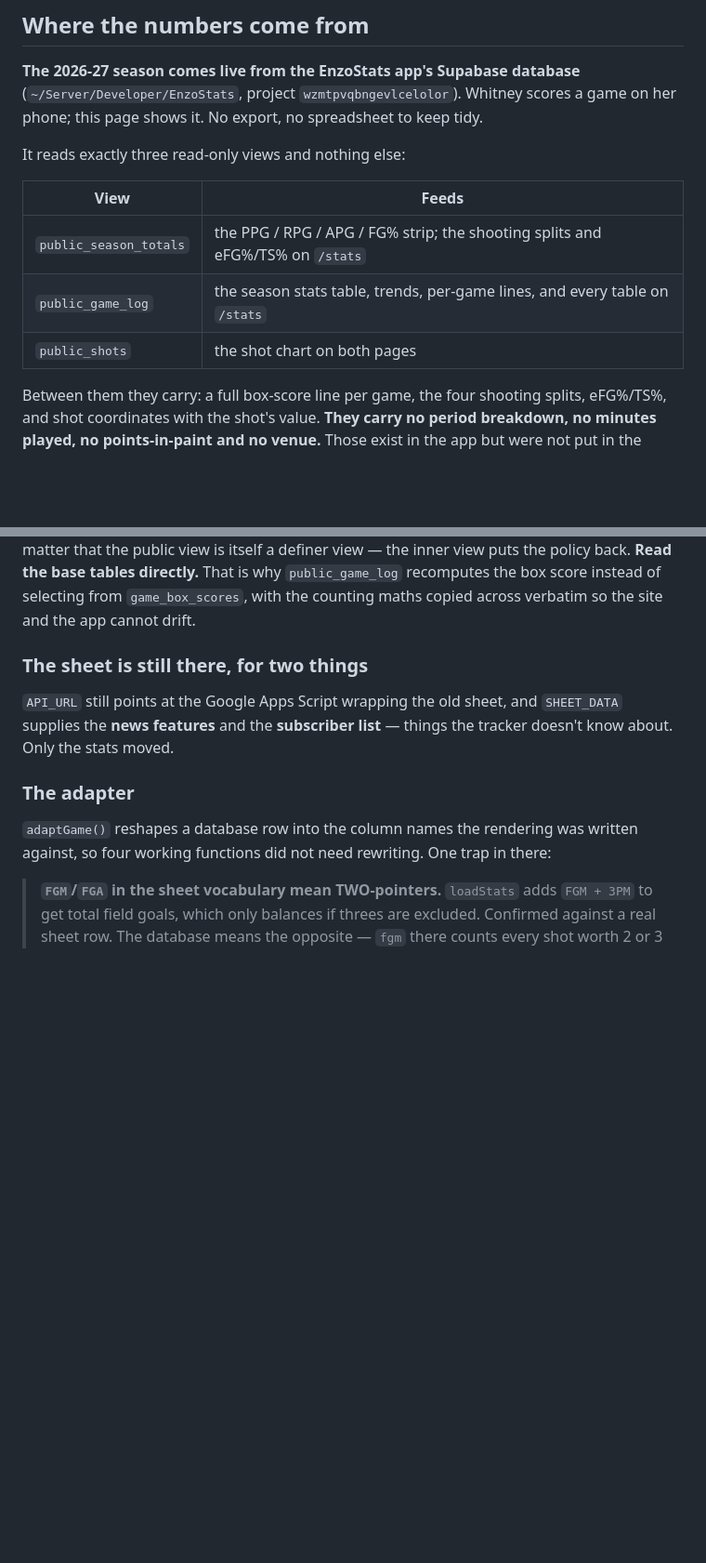
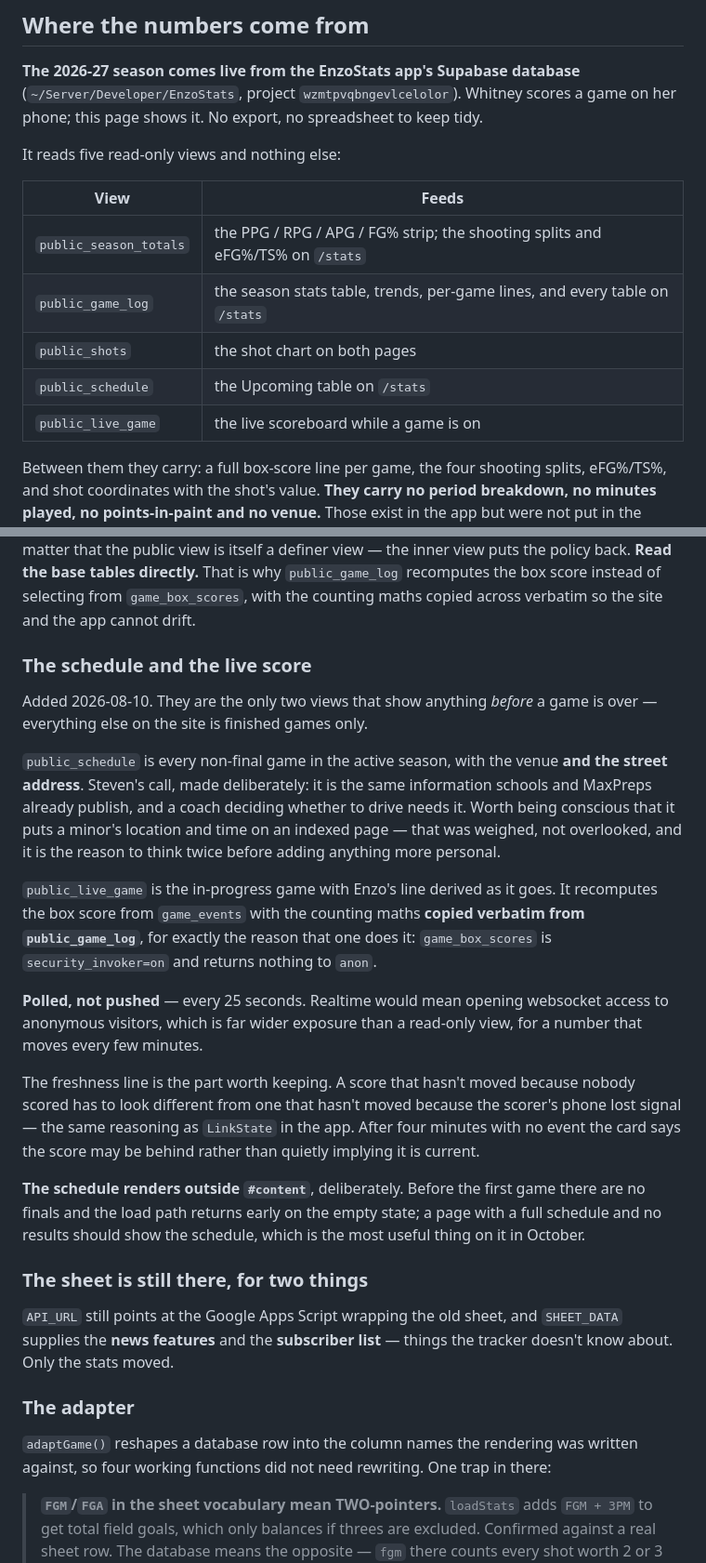
Before and after one commit to soneaf/enzo-fatone, a Markdown page: HANDOFF.md, 2 parts joined by grey strips. Shown at 93% size. Rendered like a GitHub page; blank space fills up the shorter version.

Commit message:
Document the schedule and live-score views
Records why the address is public, why it is polled rather than pushed,
and why the schedule renders outside the empty-state gate.

```diff
--- a/HANDOFF.md
+++ b/HANDOFF.md
@@ -27,13 +27,15 @@ is stats only.
 (`~/Server/Developer/EnzoStats`, project `wzmtpvqbngevlcelolor`). Whitney scores a game on
 her phone; this page shows it. No export, no spreadsheet to keep tidy.
 
-It reads exactly three read-only views and nothing else:
+It reads five read-only views and nothing else:
 
 | View | Feeds |
 |---|---|
 | `public_season_totals` | the PPG / RPG / APG / FG% strip; the shooting splits and eFG%/TS% on `/stats` |
 | `public_game_log` | the season stats table, trends, per-game lines, and every table on `/stats` |
 | `public_shots` | the shot chart on both pages |
+| `public_schedule` | the Upcoming table on `/stats` |
+| `public_live_game` | the live scoreboard while a game is on |
 
 Between them they carry: a full box-score line per game, the four shooting splits,
 eFG%/TS%, and shot coordinates with the shot's value. **They carry no period breakdown,
@@ -61,6 +63,35 @@ to `anon` no matter that the public view is itself a definer view — the inner
 policy back. **Read the base tables directly.** That is why `public_game_log` recomputes
 the box score instead of selecting from `game_box_scores`, with the counting maths copied
 across verbatim so the site and the app cannot drift.
+
+### The schedule and the live score
+
+Added 2026-08-10. They are the only two views that show anything *before* a game is over —
+everything else on the site is finished games only.
+
+`public_schedule` is every non-final game in the active season, with the venue **and the
+street address**. Steven's call, made deliberately: it is the same information schools and
+MaxPreps already publish, and a coach deciding whether to drive needs it. Worth being
+conscious that it puts a minor's location and time on an indexed page — that was weighed,
+not overlooked, and it is the reason to think twice before adding anything more personal.
+
+`public_live_game` is the in-progress game with Enzo's line derived as it goes. It
+recomputes the box score from `game_events` with the counting maths **copied verbatim from
+`public_game_log`**, for exactly the reason that one does it: `game_box_scores` is
+`security_invoker=on` and returns nothing to `anon`.
+
+**Polled, not pushed** — every 25 seconds. Realtime would mean opening websocket access to
+anonymous visitors, which is far wider exposure than a read-only view, for a number that
+moves every few minutes.
+
+The freshness line is the part worth keeping. A score that hasn't moved because nobody
+scored has to look different from one that hasn't moved because the scorer's phone lost
+signal — the same reasoning as `LinkState` in the app. After four minutes with no event the
+card says the score may be behind rather than quietly implying it is current.
+
+**The schedule renders outside `#content`**, deliberately. Before the first game there are
+no finals and the load path returns early on the empty state; a page with a full schedule
+and no results should show the schedule, which is the most useful thing on it in October.
 
 ### The sheet is still there, for two things
 
```
